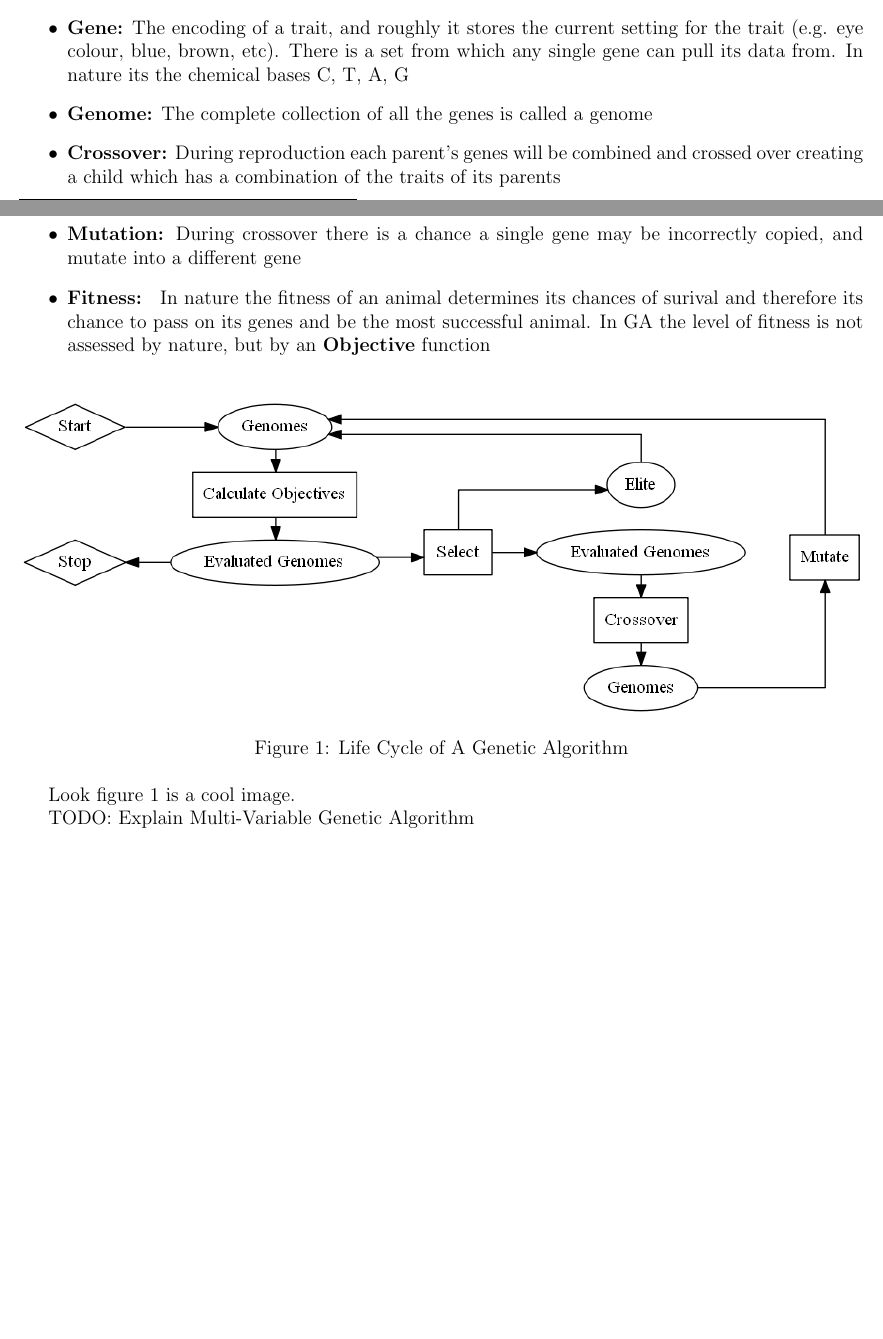
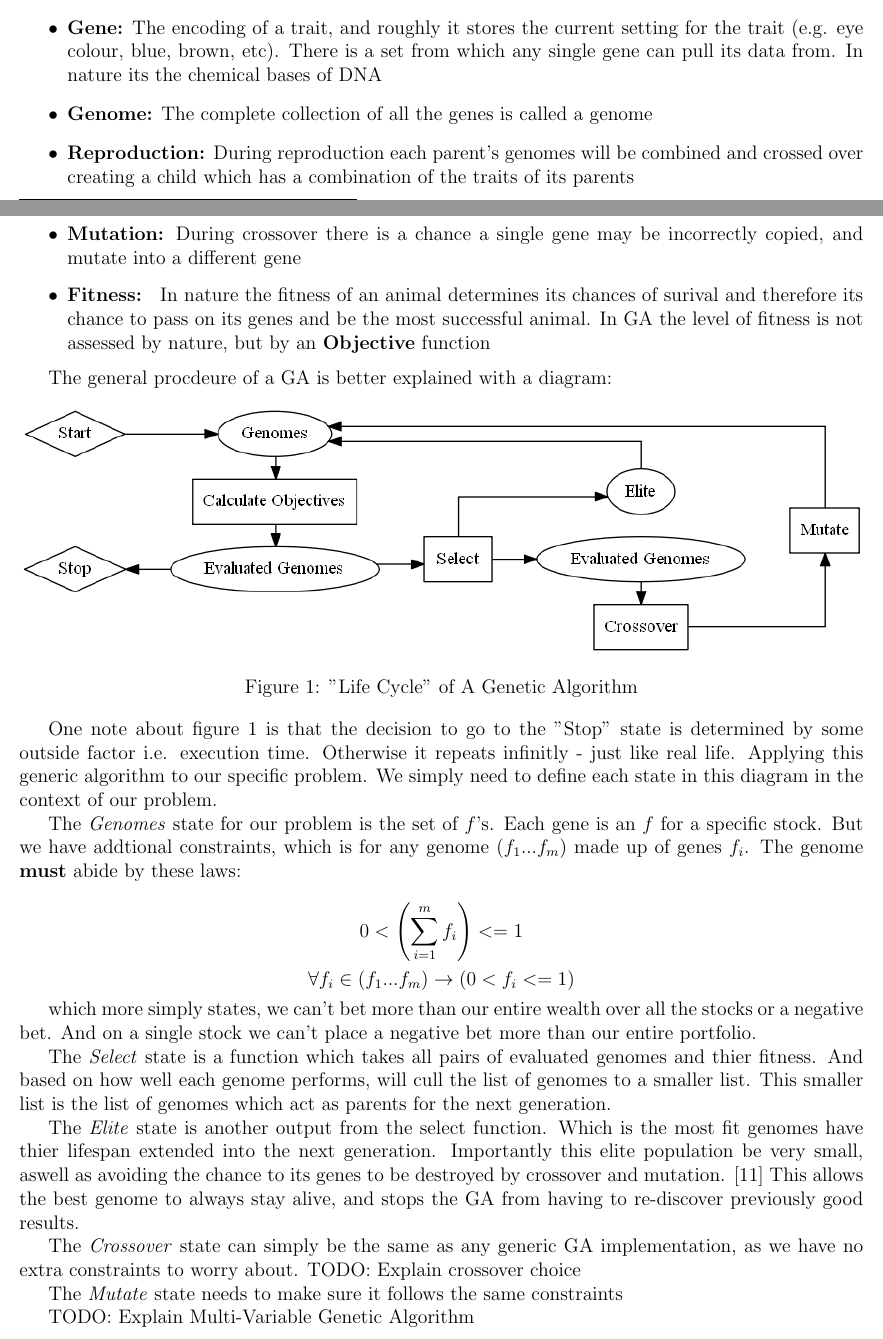
Before and after one commit to Lexer747/axl626, a LaTeX document (analysis/Report.tex): two parts of pages 9 and 10 of 11, joined at a grey line, cut so that both start at the same text, the shorter picture padded with empty space. Compiled offline with pdfLaTeX.

Commit message:
more writeup, fixed GA diagram

```diff
--- a/analysis/Report.tex
+++ b/analysis/Report.tex
@@ -545,10 +545,10 @@
         \item{\textbf{Gene:} The encoding of a trait, and roughly it stores the current
             setting for the trait (e.g. eye colour, blue, brown, etc). There is a set
             from which any single gene can pull its data from. In nature its the chemical
-            bases C, T, A, G}
+            bases  of DNA}
         \item{\textbf{Genome:} The complete collection of all the genes is called a
             genome}
-        \item{\textbf{Crossover:} During reproduction each parent's genes will be
+        \item{\textbf{Reproduction:} During reproduction each parent's genomes will be
             combined and crossed over creating a child which has a combination of
             the traits of its parents}
         \item{\textbf{Mutation:} During crossover there is a chance a single gene
@@ -559,15 +559,56 @@
             by nature, but by an \textbf{Objective} function}
     \end{itemize}
 
+    The general procdeure of a GA is better explained with a diagram:
 
-
-    \begin{figure}[h]
+    \begin{figure}[h] % fig:GA
         \centering
         \includegraphics[width=\textwidth]{GA}
-        \caption{Life Cycle of A Genetic Algorithm}\label{fig:GA}
+        \caption{"Life Cycle" of A Genetic Algorithm}\label{fig:GA}
     \end{figure}
 
-    Look figure \ref{fig:GA} is a cool image.
+    One note about figure \ref{fig:GA} is that the decision to go to the "Stop"
+    state is determined by some outside factor i.e. execution time. Otherwise
+    it repeats infinitly - just like real life. Applying this generic algorithm to
+    our specific problem. We simply need to
+    define each state in this diagram in the context of our problem.
+
+    The \textit{Genomes} state for our problem is the set of \(f\)'s. Each gene is an
+    \(f\) for a specific stock. But we have addtional constraints, which is for
+    any genome \((f_1...f_m)\) made up of genes \(f_i\). The genome \textbf{must}
+    abide by these laws:
+
+    \begin{equation*}
+        0 < \left(
+            \displaystyle\sum^{m}_{i=1} f_i
+        \right) <= 1
+    \end{equation*}
+    \begin{equation*}
+        \forall f_i \in (f_1...f_m) \to \left(
+            0 < f_i <= 1
+        \right)
+    \end{equation*}
+
+    which more simply states, we can't bet more than our entire wealth over all the stocks or
+    a negative bet. And on a single stock we can't place a negative bet more than our
+    entire portfolio.
+
+    The \textit{Select} state is a function which takes all pairs of evaluated genomes
+    and thier fitness. And based on how well each genome performs, will cull the
+    list of genomes to a smaller list. This smaller list is the list of genomes
+    which act as parents for the next generation.
+
+    The \textit{Elite} state is another output from the select function. Which is
+    the most fit genomes have thier lifespan extended into the next generation.
+    Importantly this elite population be very small, aswell as avoiding the
+    chance to its genes to be destroyed by crossover and mutation. \cite{DeJong}
+    This allows the best genome to always stay alive, and stops the GA from
+    having to re-discover previously good results.
+
+    The \textit{Crossover} state can simply be the same as any generic GA implementation,
+    as we have no extra constraints to worry about. TODO: Explain crossover choice
+
+    The \textit{Mutate} state needs to make sure it follows the same constraints
 
     TODO: Explain Multi-Variable Genetic Algorithm
 
```
Also changed, not shown: analysis/Report.bib (+8 -0 lines), analysis/figures/GA.png, 1 other file.
